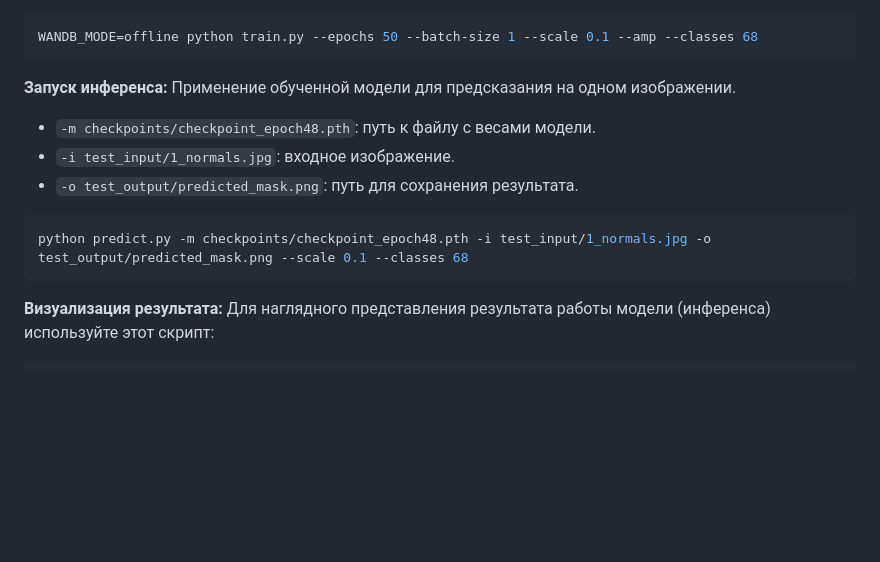
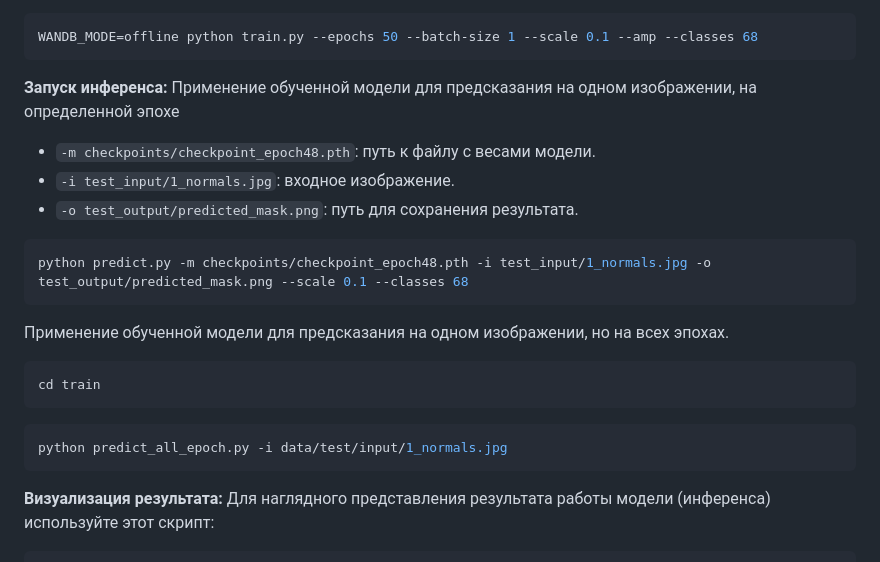
Before and after one commit to faithing05/SSCloud, a Markdown page: README.md, the part around the change. Drawn GitHub-style; blank space fills up the shorter version.

````diff
--- a/README.md
+++ b/README.md
@@ -116,7 +116,7 @@ WANDB_MODE=offline python train.py --epochs 50 --batch-size 1 --scale 0.1 --amp
 ```
 
 **Запуск инференса:**
-Применение обученной модели для предсказания на одном изображении.
+Применение обученной модели для предсказания на одном изображении, на определенной эпохе
 *   `-m checkpoints/checkpoint_epoch48.pth`: путь к файлу с весами модели.
 *   `-i test_input/1_normals.jpg`: входное изображение.
 *   `-o test_output/predicted_mask.png`: путь для сохранения результата.
@@ -124,6 +124,14 @@ WANDB_MODE=offline python train.py --epochs 50 --batch-size 1 --scale 0.1 --amp
 python predict.py -m checkpoints/checkpoint_epoch48.pth -i test_input/1_normals.jpg -o test_output/predicted_mask.png --scale 0.1 --classes 68
 ```
 
+Применение обученной модели для предсказания на одном изображении, но на всех эпохах.
+```bash
+cd train
+```
+```bash
+python predict_all_epoch.py -i data/test/input/1_normals.jpg
+```
+
 **Визуализация результата:**
 Для наглядного представления результата работы модели (инференса) используйте этот скрипт:
 ```powershell
````
